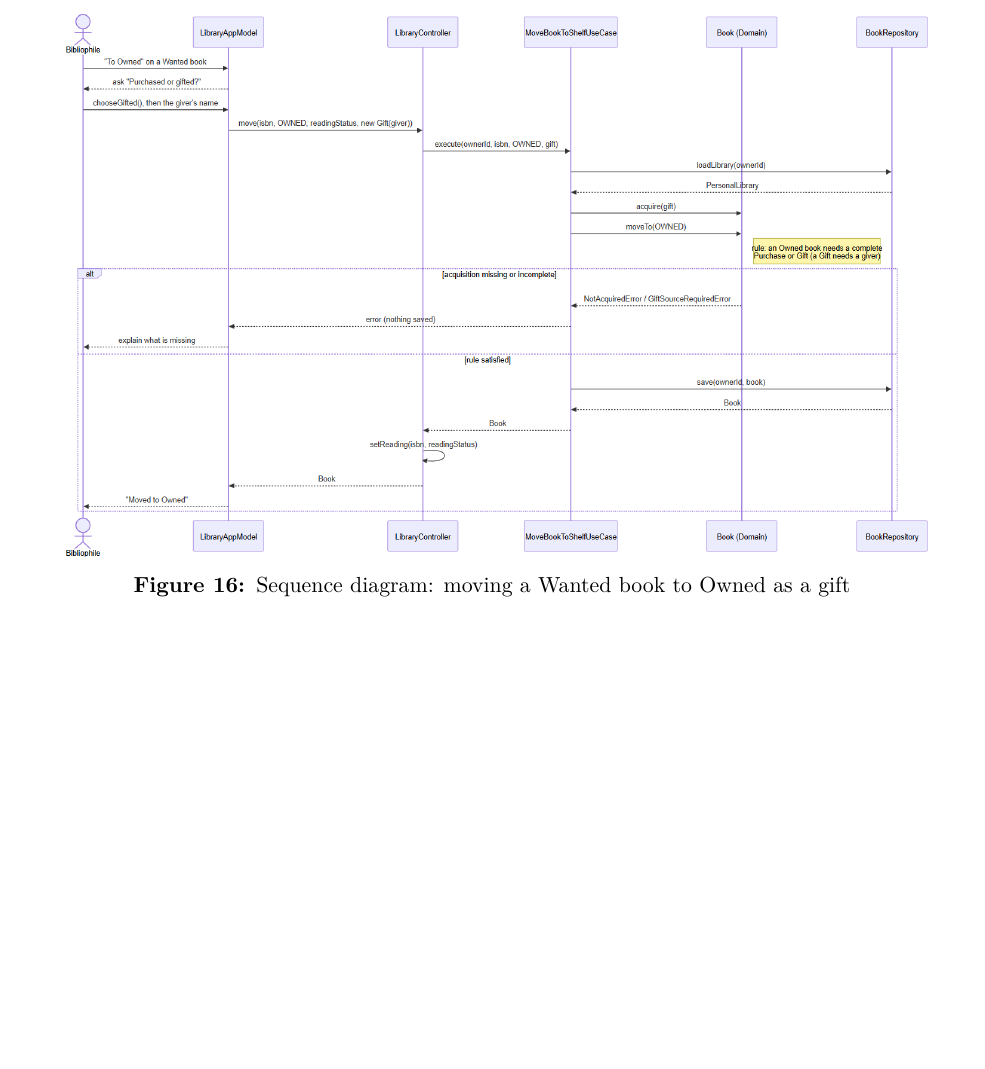
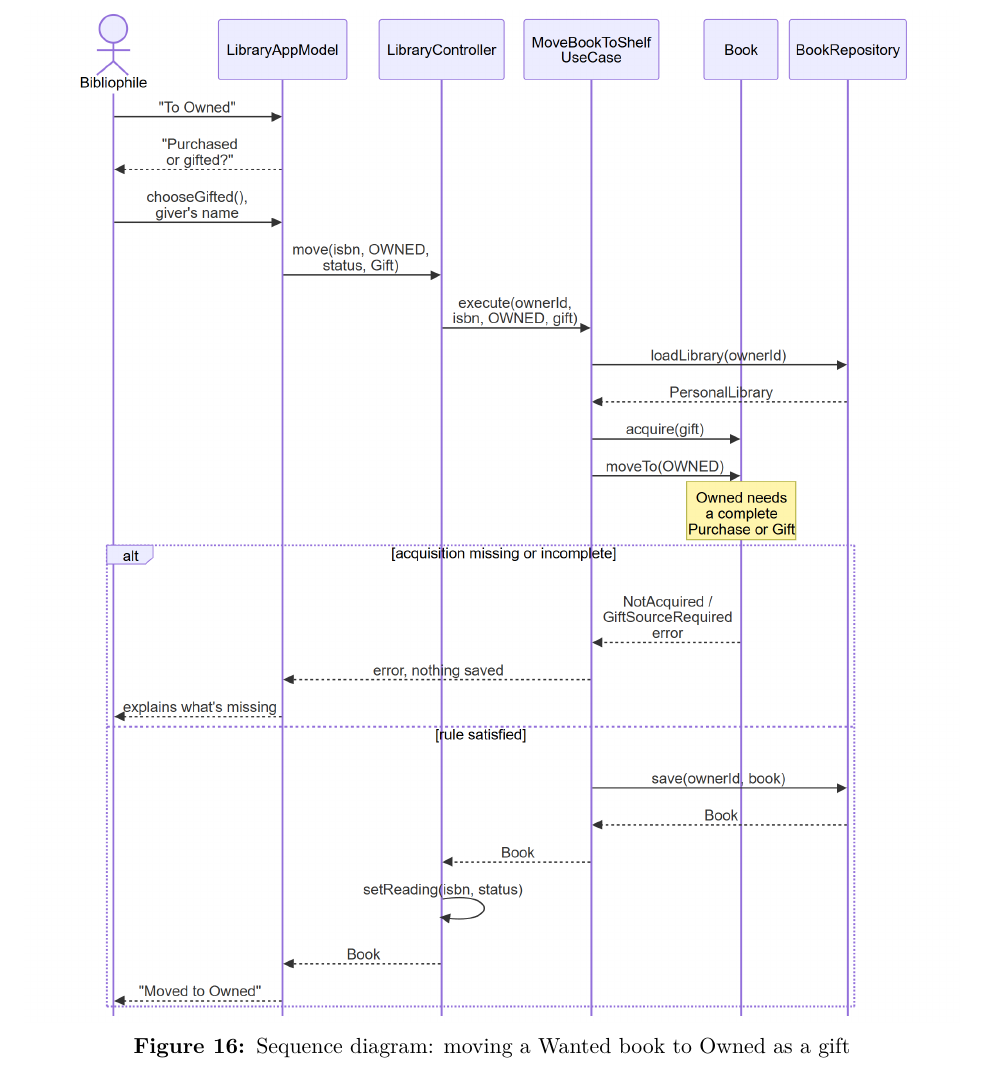
Before and after one commit to ghechavarria/cen5064-project-hechavarria, a LaTeX document (docs/design/DesignDocument_Hechavarria.tex): part of page 27 of 61 before the commit and part of page 27 of 62 after it, cut so that both start at the same text, the shorter picture padded with empty space. Compiled offline with pdfLaTeX.

Commit message:
Design doc: make the move sequence diagram readable (3.6pt -> 7.0pt printed)
Refs #18

Co-Authored-By: Claude Opus 5.5 <noreply@anthropic.com>

```diff
--- a/docs/design/DesignDocument_Hechavarria.tex
+++ b/docs/design/DesignDocument_Hechavarria.tex
@@ -511,7 +511,7 @@ Figure~\ref{fig:sequence_scan} shows the main use case. The lookup saves nothing
 
 \begin{figure}[htbp]
     \centering
-    \includegraphics[width=\textwidth, height=0.52\textheight, keepaspectratio]{figures/sequence-move.png}
+    \includegraphics[width=\textwidth, height=0.9\textheight, keepaspectratio]{figures/sequence-move.png}
     \caption{Sequence diagram: moving a Wanted book to Owned as a gift}
     \label{fig:sequence_move}
 \end{figure}
```
Also changed, not shown: docs/design/figures/sequence-move.png, 1 other file.
